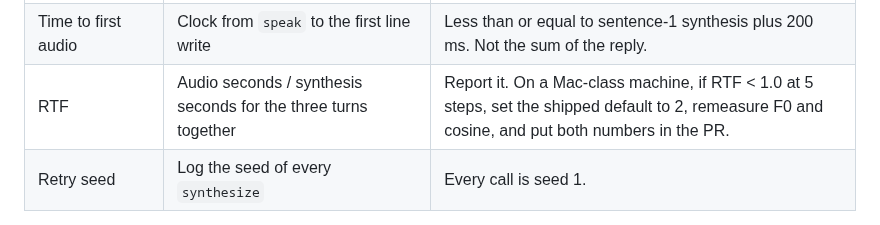
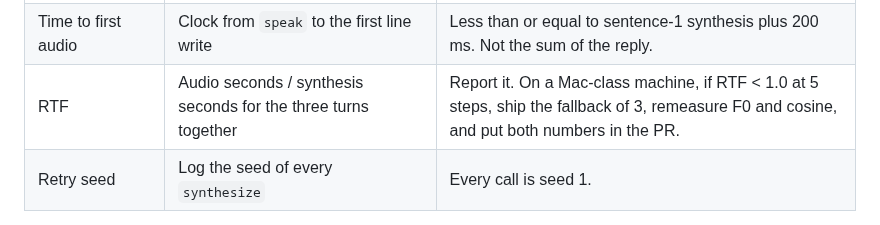
Before and after one commit to Timwestberg/gamero, a Markdown page: docs/voice-fluency-plan.md, the part around the change. GitHub-like rendering.

Commit message:
Say the Mac RTF fallback is 3 steps, matching the approved plan.
Co-authored-by: Timothy Westberg <Timwestberg@users.noreply.github.com>

```diff
--- a/docs/voice-fluency-plan.md
+++ b/docs/voice-fluency-plan.md
@@ -161,7 +161,7 @@ Plus one repeat of sentence `Hello, this is Ember.` at seed 1.
 | Cross-sentence similarity | Same spectrum, pairwise across the three spoken turns | Report the minimum. Target ≥ 0.75. If 5 steps miss it, record the number and stop. Do not silently return to 1 step. |
 | F0 spread | Autocorrelation pitch on a 1 s window from the middle of each sentence | Report min, max, and range in Hz. Target range ≤ 15 Hz. The 1-step baseline on this VM was 122–145 Hz (range 23). |
 | Time to first audio | Clock from `speak` to the first line write | Less than or equal to sentence-1 synthesis plus 200 ms. Not the sum of the reply. |
-| RTF | Audio seconds / synthesis seconds for the three turns together | Report it. On a Mac-class machine, if RTF < 1.0 at 5 steps, set the shipped default to 2, remeasure F0 and cosine, and put both numbers in the PR. |
+| RTF | Audio seconds / synthesis seconds for the three turns together | Report it. On a Mac-class machine, if RTF < 1.0 at 5 steps, ship the fallback of 3, remeasure F0 and cosine, and put both numbers in the PR. |
 | Retry seed | Log the seed of every `synthesize` | Every call is seed 1. |
 
 - [ ] Run `./run.sh --fluency` on Linux after Task 3. Commit the summary numbers into the PR description, not a new baseline JSON.
```
